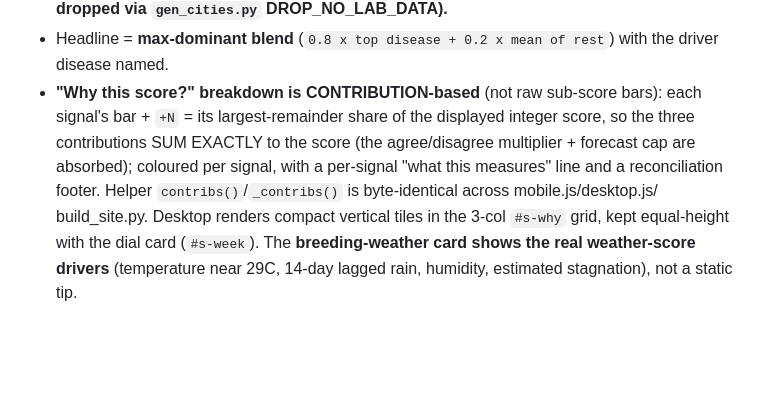
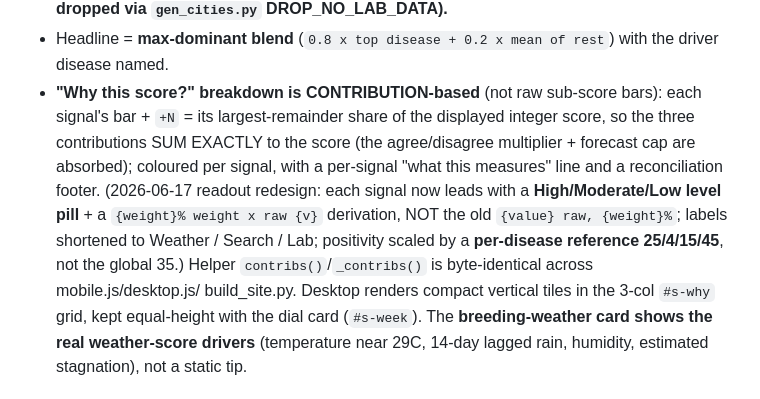
Before and after one commit to pharmeasyMarketing/fever-watch, a Markdown page: CLAUDE.md, the part around the change. GitHub-like rendering; blank space fills up the shorter version.

```diff
--- a/CLAUDE.md
+++ b/CLAUDE.md
@@ -137,7 +137,10 @@ Lab positivity is now LIVE: the `gsheet_api` provider reads the private "Year 20
 - **"Why this score?" breakdown is CONTRIBUTION-based** (not raw sub-score bars): each signal's bar + `+N` = its
   largest-remainder share of the displayed integer score, so the three contributions SUM EXACTLY to the score (the
   agree/disagree multiplier + forecast cap are absorbed); coloured per signal, with a per-signal "what this measures"
-  line and a reconciliation footer. Helper `contribs()`/`_contribs()` is byte-identical across mobile.js/desktop.js/
+  line and a reconciliation footer. (2026-06-17 readout redesign: each signal now leads with a **High/Moderate/Low
+  level pill** + a `{weight}% weight x raw {v}` derivation, NOT the old `{value} raw, {weight}%`; labels shortened to
+  Weather / Search / Lab; positivity scaled by a **per-disease reference 25/4/15/45**, not the global 35.)
+  Helper `contribs()`/`_contribs()` is byte-identical across mobile.js/desktop.js/
   build_site.py. Desktop renders compact vertical tiles in the 3-col `#s-why` grid, kept equal-height with the dial
   card (`#s-week`). The **breeding-weather card shows the real weather-score drivers** (temperature near 29C, 14-day
   lagged rain, humidity, estimated stagnation), not a static tip.
```
Also changed, not shown: docs/PROJECT_STATE.md (+8 -9 lines).
